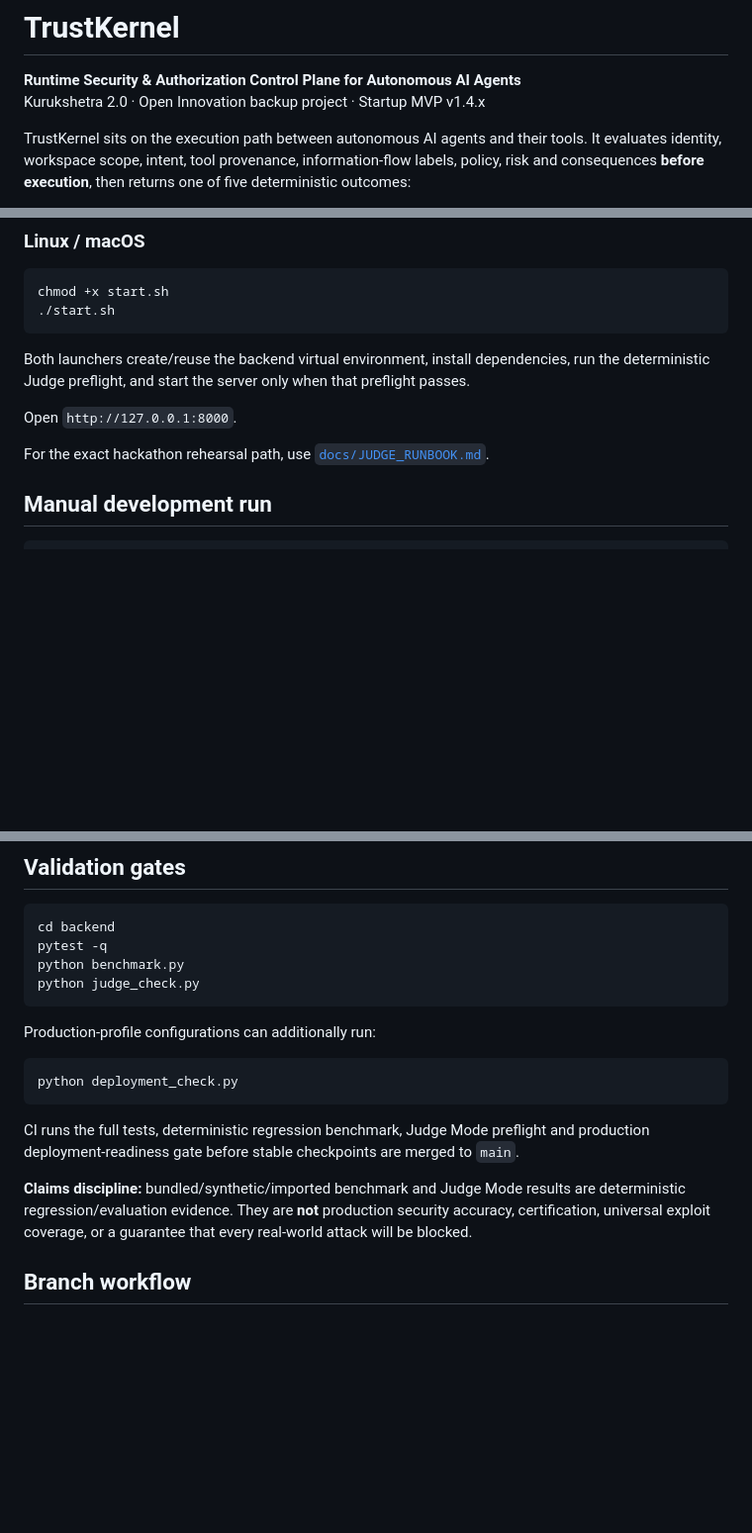
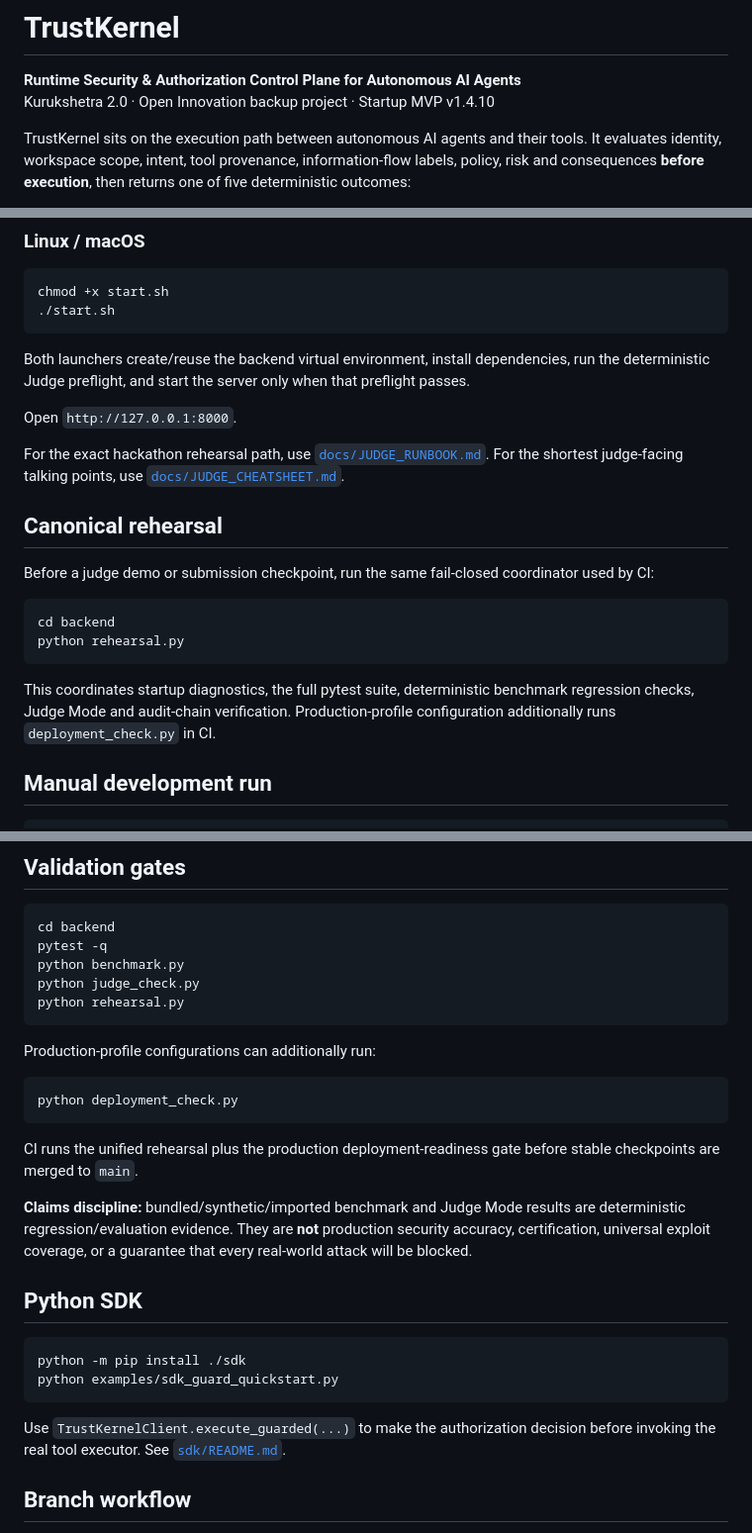
Before and after one commit to omghotekar01-dotcom/KURUKSHETRA-2.0.1, a Markdown page: README.md, 3 parts joined by grey strips. Shown at 99% size. GitHub-like rendering; blank space fills up the shorter version.

Commit message:
docs: mark v1.4.10 submission polish and rehearsal path

````diff
--- a/README.md
+++ b/README.md
@@ -1,7 +1,7 @@
 # TrustKernel
 
 **Runtime Security & Authorization Control Plane for Autonomous AI Agents**
-Kurukshetra 2.0 · Open Innovation backup project · Startup MVP v1.4.x
+Kurukshetra 2.0 · Open Innovation backup project · Startup MVP v1.4.10
 
 TrustKernel sits on the execution path between autonomous AI agents and their tools. It evaluates identity, workspace scope, intent, tool provenance, information-flow labels, policy, risk and consequences **before execution**, then returns one of five deterministic outcomes:
 
@@ -48,7 +49,18 @@ Both launchers create/reuse the backend virtual environment, install dependencie
 
 Open `http://127.0.0.1:8000`.
 
-For the exact hackathon rehearsal path, use [`docs/JUDGE_RUNBOOK.md`](docs/JUDGE_RUNBOOK.md).
+For the exact hackathon rehearsal path, use [`docs/JUDGE_RUNBOOK.md`](docs/JUDGE_RUNBOOK.md). For the shortest judge-facing talking points, use [`docs/JUDGE_CHEATSHEET.md`](docs/JUDGE_CHEATSHEET.md).
+
+## Canonical rehearsal
+
+Before a judge demo or submission checkpoint, run the same fail-closed coordinator used by CI:
+
+```bash
+cd backend
+python rehearsal.py
+```
+
+This coordinates startup diagnostics, the full pytest suite, deterministic benchmark regression checks, Judge Mode and audit-chain verification. Production-profile configuration additionally runs `deployment_check.py` in CI.
 
 ## Manual development run
 
@@ -69,6 +81,7 @@ cd backend
 pytest -q
 python benchmark.py
 python judge_check.py
+python rehearsal.py
 ```
 
 Production-profile configurations can additionally run:
@@ -77,9 +90,18 @@ Production-profile configurations can additionally run:
 python deployment_check.py
 ```
 
-CI runs the full tests, deterministic regression benchmark, Judge Mode preflight and production deployment-readiness gate before stable checkpoints are merged to `main`.
+CI runs the unified rehearsal plus the production deployment-readiness gate before stable checkpoints are merged to `main`.
 
 **Claims discipline:** bundled/synthetic/imported benchmark and Judge Mode results are deterministic regression/evaluation evidence. They are **not** production security accuracy, certification, universal exploit coverage, or a guarantee that every real-world attack will be blocked.
+
+## Python SDK
+
+```bash
+python -m pip install ./sdk
+python examples/sdk_guard_quickstart.py
+```
+
+Use `TrustKernelClient.execute_guarded(...)` to make the authorization decision before invoking the real tool executor. See [`sdk/README.md`](sdk/README.md).
 
 ## Branch workflow
 
````
Also changed, not shown: other parts of README.md (+3 -0 lines).
